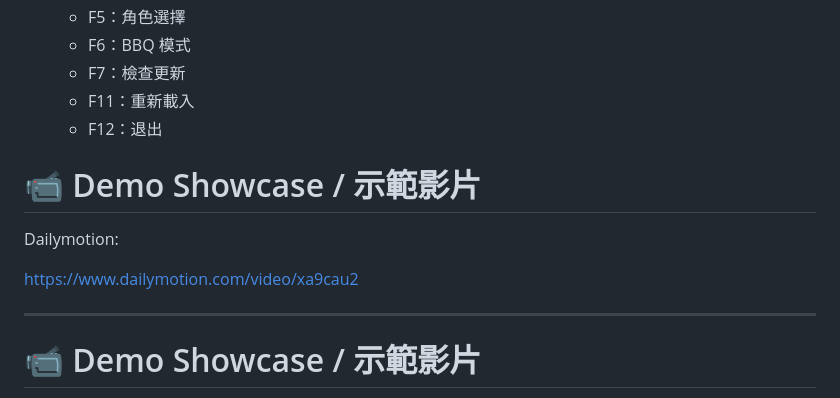
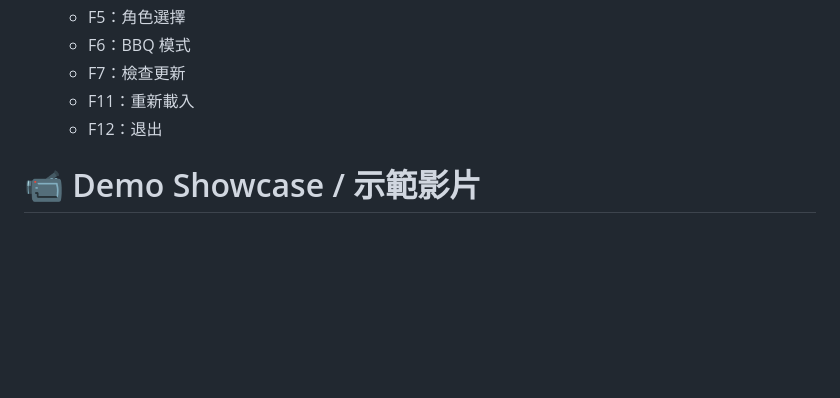
Before and after one commit to Sid-1996/AetherGazer-SemiAuto-AHK, a Markdown page: README.md, the part around the change. GitHub-like rendering; blank space fills up the shorter version.

```diff
--- a/README.md
+++ b/README.md
@@ -80,14 +80,6 @@ AutoHotkey v2 專案，用於《深空之眼》的半自動戰鬥、角色技能
    - F7：檢查更新
    - F11：重新載入
    - F12：退出
-  # 📹 Demo Showcase / 示範影片
-
-Dailymotion:
-
-[https://www.dailymotion.com/video/xa9cau2](https://www.dailymotion.com/video/xa9cyg0)
-
----
-
   # 📹 Demo Showcase / 示範影片
 
 Dailymotion:
```
